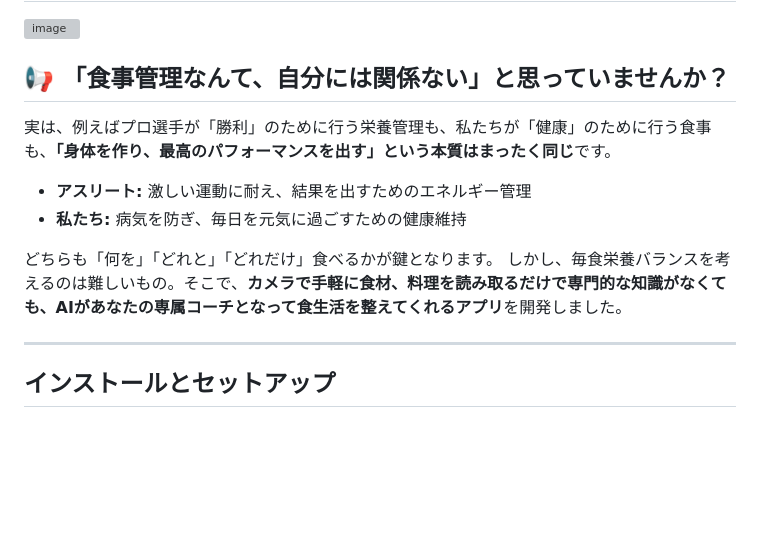
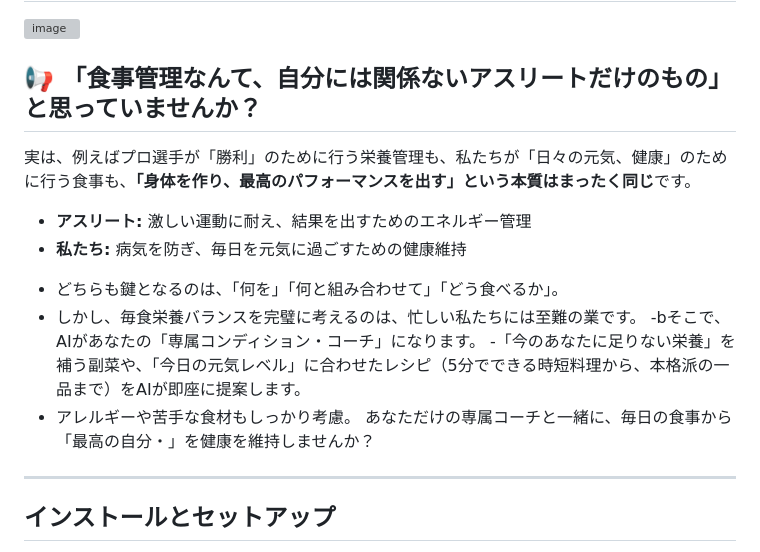
Before and after one commit to harut-11/Diet-support, a Markdown page: README.md, the part around the change. Drawn GitHub-style; blank space fills up the shorter version; grey boxes are pictures that could not be loaded.

Commit message:
更新
Updated the introduction to emphasize that nutrition management is important for everyone, not just athletes. Enhanced clarity on the role of the app as a personal nutrition coach.

```diff
--- a/README.md
+++ b/README.md
@@ -1,15 +1,18 @@
 # AI 栄養＆レシピ提案アプリ
 <img width="1536" height="524" alt="image" src="https://github.com/harut-11/Diet-support/blob/main/static/images/rezipi.png" />
 
-## 📢 「食事管理なんて、自分には関係ない」と思っていませんか？
+## 📢 「食事管理なんて、自分には関係ないアスリートだけのもの」と思っていませんか？
 
-実は、例えばプロ選手が「勝利」のために行う栄養管理も、私たちが「健康」のために行う食事も、**「身体を作り、最高のパフォーマンスを出す」という本質はまったく同じ**です。
+実は、例えばプロ選手が「勝利」のために行う栄養管理も、私たちが「日々の元気、健康」のために行う食事も、**「身体を作り、最高のパフォーマンスを出す」という本質はまったく同じ**です。
 
 * **アスリート:** 激しい運動に耐え、結果を出すためのエネルギー管理
 * **私たち:** 病気を防ぎ、毎日を元気に過ごすための健康維持
 
-どちらも「何を」「どれと」「どれだけ」食べるかが鍵となります。
-しかし、毎食栄養バランスを考えるのは難しいもの。そこで、**カメラで手軽に食材、料理を読み取るだけで専門的な知識がなくても、AIがあなたの専属コーチとなって食生活を整えてくれるアプリ**を開発しました。
+- どちらも鍵となるのは、「何を」「何と組み合わせて」「どう食べるか」。
+- しかし、毎食栄養バランスを完璧に考えるのは、忙しい私たちには至難の業です。
+-bそこで、AIがあなたの「専属コンディション・コーチ」になります。
+-「今のあなたに足りない栄養」を補う副菜や、「今日の元気レベル」に合わせたレシピ（5分でできる時短料理から、本格派の一品まで）をAIが即座に提案します。
+- アレルギーや苦手な食材もしっかり考慮。 あなただけの専属コーチと一緒に、毎日の食事から「最高の自分・」を健康を維持しませんか？
 
 ---
 
```
